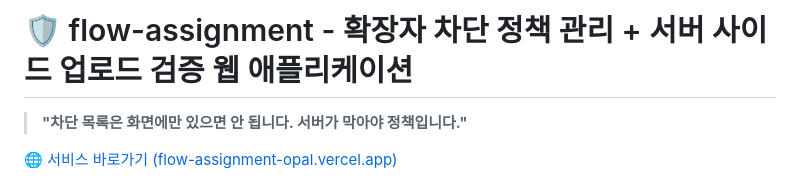
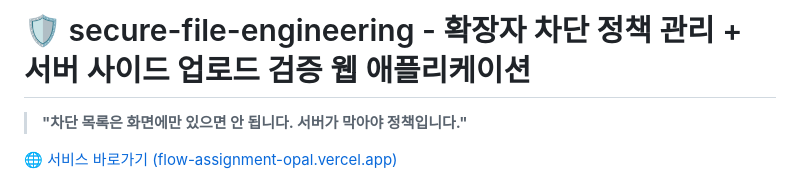
Before and after one commit to Seung-zedd/flow-assignment, a Markdown page: README.md, the part around the change. Drawn GitHub-style.

Commit message:
Update project name in README

```diff
--- a/README.md
+++ b/README.md
@@ -1,4 +1,4 @@
-# 🛡 flow-assignment - 확장자 차단 정책 관리 + 서버 사이드 업로드 검증 웹 애플리케이션
+# 🛡 secure-file-engineering - 확장자 차단 정책 관리 + 서버 사이드 업로드 검증 웹 애플리케이션
 
 > **"차단 목록은 화면에만 있으면 안 됩니다. 서버가 막아야 정책입니다."**
 > <br/>
```
